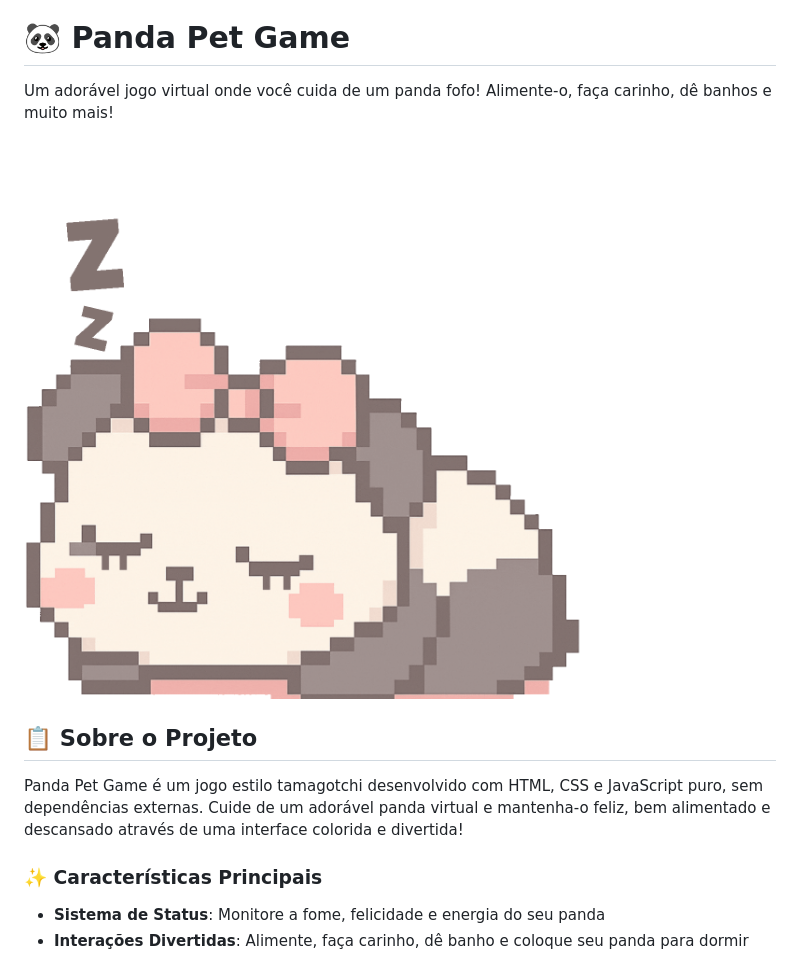
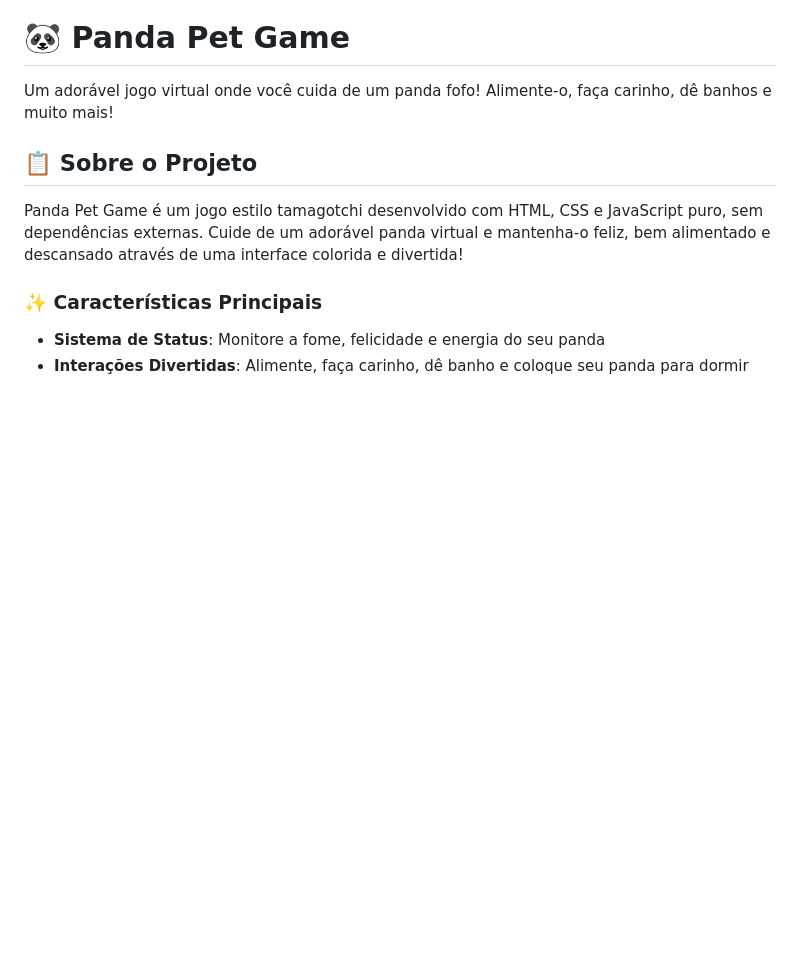
Before and after one commit to giannycabral/panda-pet-game, a Markdown page: README.md, the part around the change. Rendered like a GitHub page; blank space fills up the shorter version.

```diff
--- a/README.md
+++ b/README.md
@@ -1,8 +1,6 @@
 # 🐼 Panda Pet Game
 
 Um adorável jogo virtual onde você cuida de um panda fofo! Alimente-o, faça carinho, dê banhos e muito mais!
-
-![Panda Pet Game](/gifs/panda-normal-sleep.gif)
 
 ## 📋 Sobre o Projeto
 
```
